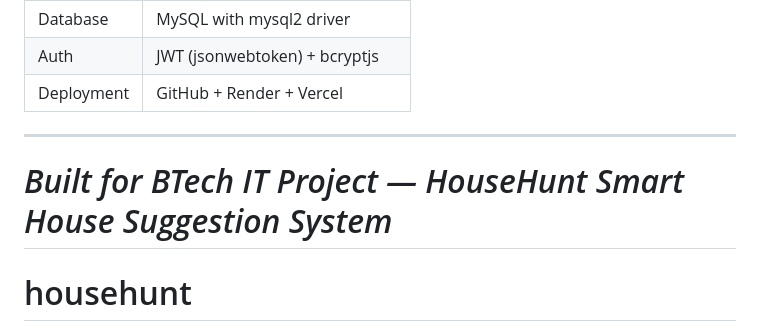
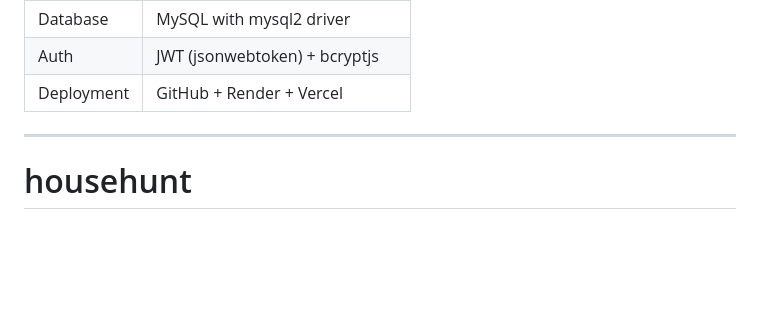
Before and after one commit to riyak51/househunt, a Markdown page: README.md, the part around the change. GitHub-like rendering; blank space fills up the shorter version.

```diff
--- a/README.md
+++ b/README.md
@@ -303,7 +303,6 @@ const BASE_URL = 'https://your-render-url.onrender.com/api';
 
 ---
 
-*Built for BTech IT Project — HouseHunt Smart House Suggestion System*
-=======
+
 # househunt
 HouseHunt - Smart House Suggestion System
```
